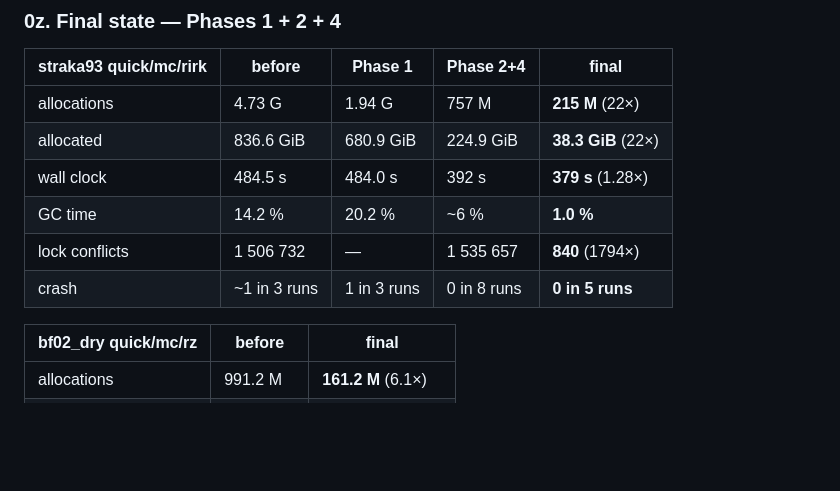
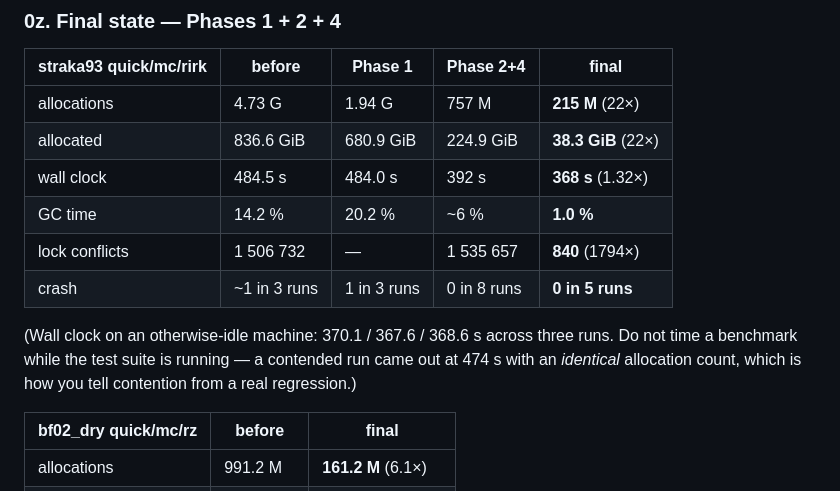
Before and after one commit to mmbell/Scythe.jl, a Markdown page: reference/allocation_type_stability_plan.md, the part around the change. Drawn GitHub-style; blank space fills up the shorter version.

Commit message:
Correct the straka93 wall clock in the refactor writeup
368 s (370.1 / 367.6 / 368.6 across three idle-machine runs), not 379. The earlier
number was measured on a box that had just finished running the test suite; that run
came out at 474 s with an IDENTICAL allocation count, which is how you tell contention
from a real regression.

```diff
--- a/reference/allocation_type_stability_plan.md
+++ b/reference/allocation_type_stability_plan.md
@@ -14,10 +14,14 @@
 |---|---|---|---|---|
 | allocations | 4.73 G | 1.94 G | 757 M | **215 M** (22×) |
 | allocated | 836.6 GiB | 680.9 GiB | 224.9 GiB | **38.3 GiB** (22×) |
-| wall clock | 484.5 s | 484.0 s | 392 s | **379 s** (1.28×) |
+| wall clock | 484.5 s | 484.0 s | 392 s | **368 s** (1.32×) |
 | GC time | 14.2 % | 20.2 % | ~6 % | **1.0 %** |
 | lock conflicts | 1 506 732 | — | 1 535 657 | **840** (1794×) |
 | crash | ~1 in 3 runs | 1 in 3 runs | 0 in 8 runs | **0 in 5 runs** |
+
+(Wall clock on an otherwise-idle machine: 370.1 / 367.6 / 368.6 s across three runs. Do not
+time a benchmark while the test suite is running — a contended run came out at 474 s with an
+*identical* allocation count, which is how you tell contention from a real regression.)
 
 | bf02_dry quick/mc/rz | before | **final** |
 |---|---|---|
```
